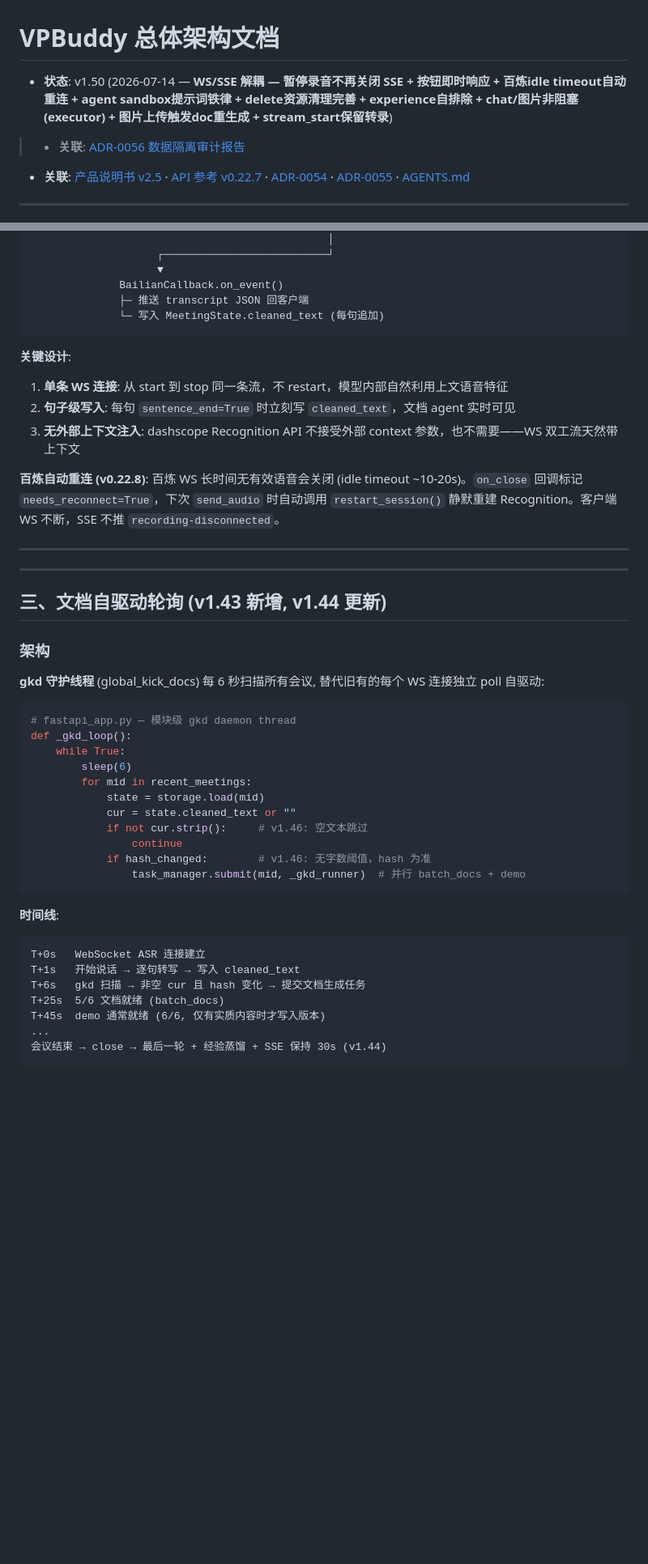
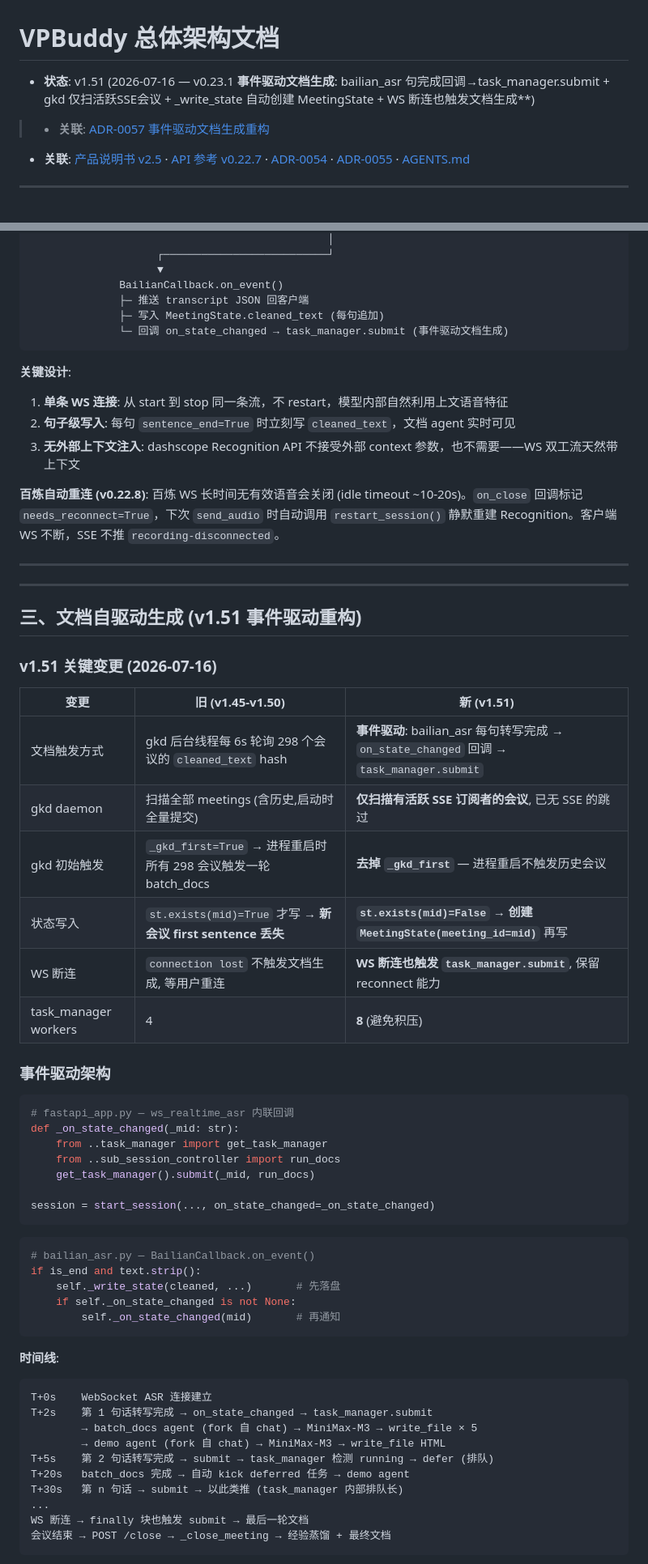
Before and after one commit to aotocode2026/vpbuddy, a Markdown page: docs/design/总体架构.md, 2 parts joined by grey strips. Shown at 81% size. Drawn GitHub-style; blank space fills up the shorter version.

Commit message:
docs(v0.23.1): 总体架构.md v1.51 + ADR-0057 事件驱动文档生成 + SERVERS.md 更新

````diff
--- a/docs/design/总体架构.md
+++ b/docs/design/总体架构.md
@@ -1,7 +1,7 @@
 # VPBuddy 总体架构文档
 
-- **状态**: v1.50 (2026-07-14 — **WS/SSE 解耦 — 暂停录音不再关闭 SSE + 按钮即时响应 + 百炼idle timeout自动重连 + agent sandbox提示词铁律 + delete资源清理完善 + experience自排除 + chat/图片非阻塞(executor) + 图片上传触发doc重生成 + stream_start保留转录**)
-> - **关联**: [ADR-0056 数据隔离审计报告](../decisions/0056-data-isolation-audit.md)
+- **状态**: v1.51 (2026-07-16 — v0.23.1 **事件驱动文档生成**: bailian_asr 句完成回调→task_manager.submit + gkd 仅扫活跃SSE会议 + _write_state 自动创建 MeetingState + WS 断连也触发文档生成**)
+> - **关联**: [ADR-0057 事件驱动文档生成重构](../decisions/0057-event-driven-doc-gen.md)
 - **关联**: [产品说明书 v2.5](../product-spec/VPBuddy_产品说明书.md) · [API 参考 v0.22.7](../api-reference.md) · [ADR-0054](../decisions/0054-vision三层逃生通道-mmx-cli后备.md) · [ADR-0055](../decisions/0055-parent-session-fork-not-working-chat-history-injection.md) · [AGENTS.md](../../AGENTS.md)
 
 ---
@@ -109,7 +109,8 @@
                     ▼
               BailianCallback.on_event()
               ├─ 推送 transcript JSON 回客户端
-              └─ 写入 MeetingState.cleaned_text (每句追加)
+              ├─ 写入 MeetingState.cleaned_text (每句追加)
+              └─ 回调 on_state_changed → task_manager.submit (事件驱动文档生成)
 ```
 
 **关键设计**:
@@ -120,36 +121,51 @@
 **百炼自动重连 (v0.22.8)**: 百炼 WS 长时间无有效语音会关闭 (idle timeout ~10-20s)。`on_close` 回调标记 `needs_reconnect=True`，下次 `send_audio` 时自动调用 `restart_session()` 静默重建 Recognition。客户端 WS 不断，SSE 不推 `recording-disconnected`。
 
 ---
+---
+## 三、文档自驱动生成 (v1.51 事件驱动重构)
 
----
-## 三、文档自驱动轮询 (v1.43 新增, v1.44 更新)
+### v1.51 关键变更 (2026-07-16)
 
-### 架构
+| 变更 | 旧 (v1.45-v1.50) | 新 (v1.51) |
+|------|-----------|-----------|
+| 文档触发方式 | gkd 后台线程每 6s 轮询 298 个会议的 `cleaned_text` hash | **事件驱动**: bailian_asr 每句转写完成 → `on_state_changed` 回调 → `task_manager.submit` |
+| gkd daemon | 扫描全部 meetings (含历史,启动时全量提交) | **仅扫描有活跃 SSE 订阅者的会议**, 已无 SSE 的跳过 |
+| gkd 初始触发 | `_gkd_first=True` → 进程重启时所有 298 会议触发一轮 batch_docs | **去掉 `_gkd_first`** — 进程重启不触发历史会议 |
+| 状态写入 | `st.exists(mid)=True` 才写 → **新会议 first sentence 丢失** | **`st.exists(mid)=False` → 创建 `MeetingState(meeting_id=mid)`** 再写 |
+| WS 断连 | `connection lost` 不触发文档生成, 等用户重连 | **WS 断连也触发 `task_manager.submit`**, 保留 reconnect 能力 |
+| task_manager workers | 4 | **8** (避免积压) |
 
-**gkd 守护线程** (global_kick_docs) 每 6 秒扫描所有会议, 替代旧有的每个 WS 连接独立 poll 自驱动:
+### 事件驱动架构
 
 ```python
-# fastapi_app.py — 模块级 gkd daemon thread
-def _gkd_loop():
-    while True:
-        sleep(6)
-        for mid in recent_meetings:
-            state = storage.load(mid)
-            cur = state.cleaned_text or ""
-            if not cur.strip():     # v1.46: 空文本跳过
-                continue
-            if hash_changed:        # v1.46: 无字数阈值，hash 为准
-                task_manager.submit(mid, _gkd_runner)  # 并行 batch_docs + demo
+# fastapi_app.py — ws_realtime_asr 内联回调
+def _on_state_changed(_mid: str):
+    from ..task_manager import get_task_manager
+    from ..sub_session_controller import run_docs
+    get_task_manager().submit(_mid, run_docs)
+
+session = start_session(..., on_state_changed=_on_state_changed)
+```
+
+```python
+# bailian_asr.py — BailianCallback.on_event()
+if is_end and text.strip():
+    self._write_state(cleaned, ...)       # 先落盘
+    if self._on_state_changed is not None:
+        self._on_state_changed(mid)       # 再通知
 ```
 
 **时间线**:
 ```
-T+0s   WebSocket ASR 连接建立
-T+1s   开始说话 → 逐句转写 → 写入 cleaned_text
-T+6s   gkd 扫描 → 非空 cur 且 hash 变化 → 提交文档生成任务
-T+25s  5/6 文档就绪 (batch_docs)
-T+45s  demo 通常就绪 (6/6, 仅有实质内容时才写入版本)
+T+0s    WebSocket ASR 连接建立
+T+2s    第 1 句话转写完成 → on_state_changed → task_manager.submit
+        → batch_docs agent (fork 自 chat) → MiniMax-M3 → write_file × 5
+        → demo agent (fork 自 chat) → MiniMax-M3 → write_file HTML
+T+5s    第 2 句话转写完成 → submit → task_manager 检测 running → defer (排队)
+T+20s   batch_docs 完成 → 自动 kick deferred 任务 → demo agent
+T+30s   第 n 句话 → submit → 以此类推 (task_manager 内部排队长)
 ...
-会议结束 → close → 最后一轮 + 经验蒸馏 + SSE 保持 30s (v1.44)
+WS 断连 → finally 块也触发 submit → 最后一轮文档
+会议结束 → POST /close → _close_meeting → 经验蒸馏 + 最终文档
 ```
 
````
Also changed, not shown: other parts of docs/design/总体架构.md (+39 -5 lines), docs/decisions/0057-event-driven-doc-gen.md (added, +89 -0 lines).
